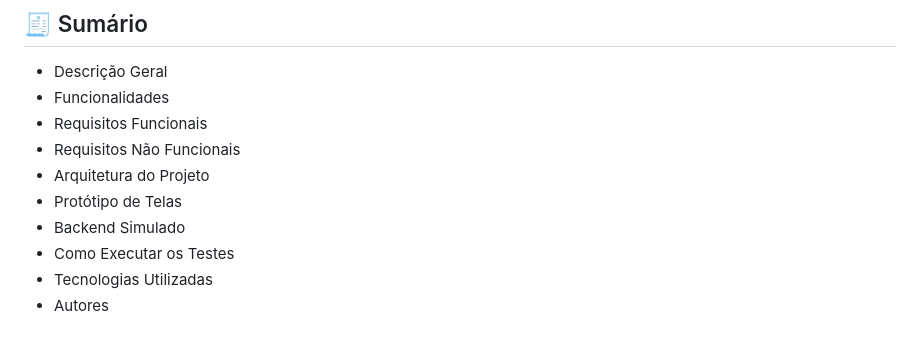
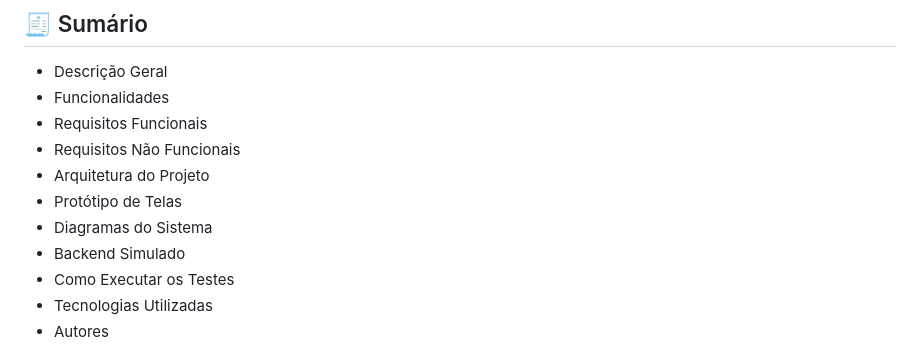
Before and after one commit to MarcellaLima/sistema-biblioteca, a Markdown page: README.md, the part around one of its changes. Rendered like a GitHub page.

```diff
--- a/README.md
+++ b/README.md
@@ -13,6 +13,7 @@ O sistema apresenta um protótipo de interface em **média fidelidade (mid-fidel
 - Requisitos Não Funcionais
 - Arquitetura do Projeto
 - Protótipo de Telas
+- Diagramas do Sistema
 - Backend Simulado
 - Como Executar os Testes
 - Tecnologias Utilizadas
```
Also changed, not shown: other parts of README.md (+13 -0 lines).
